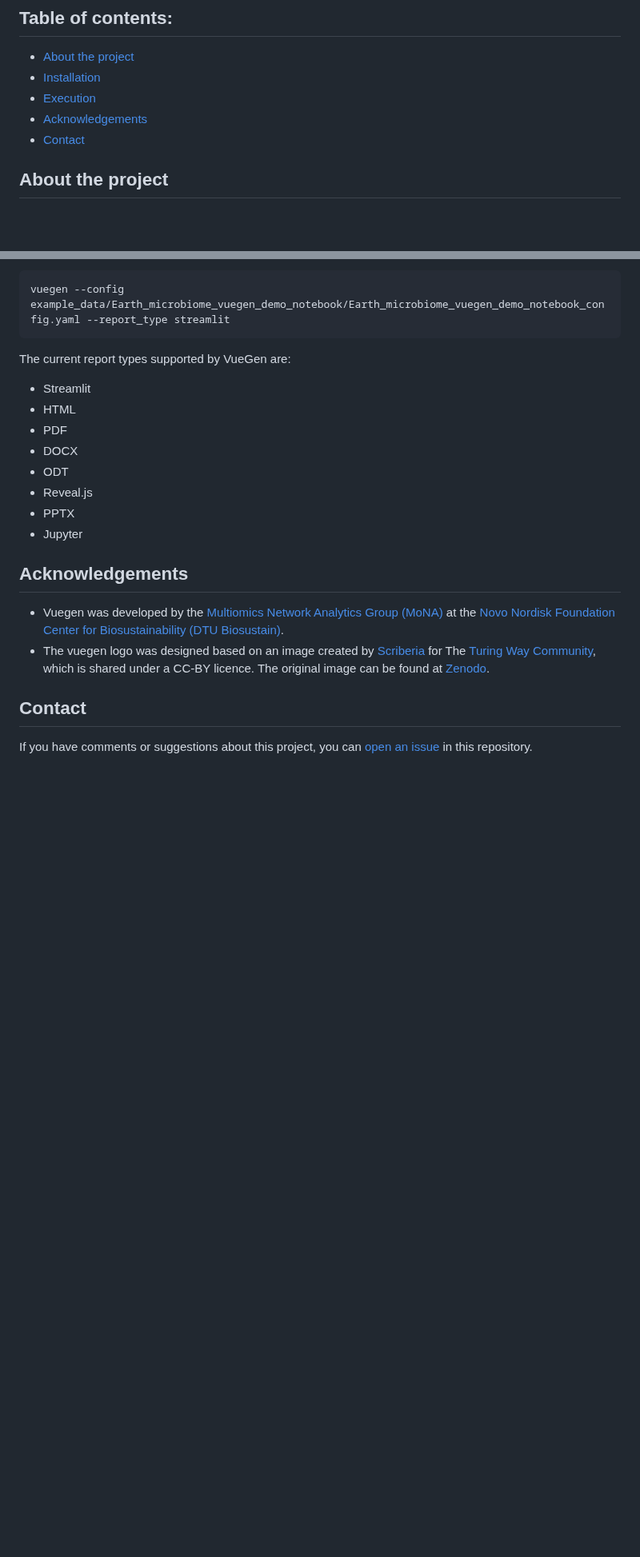
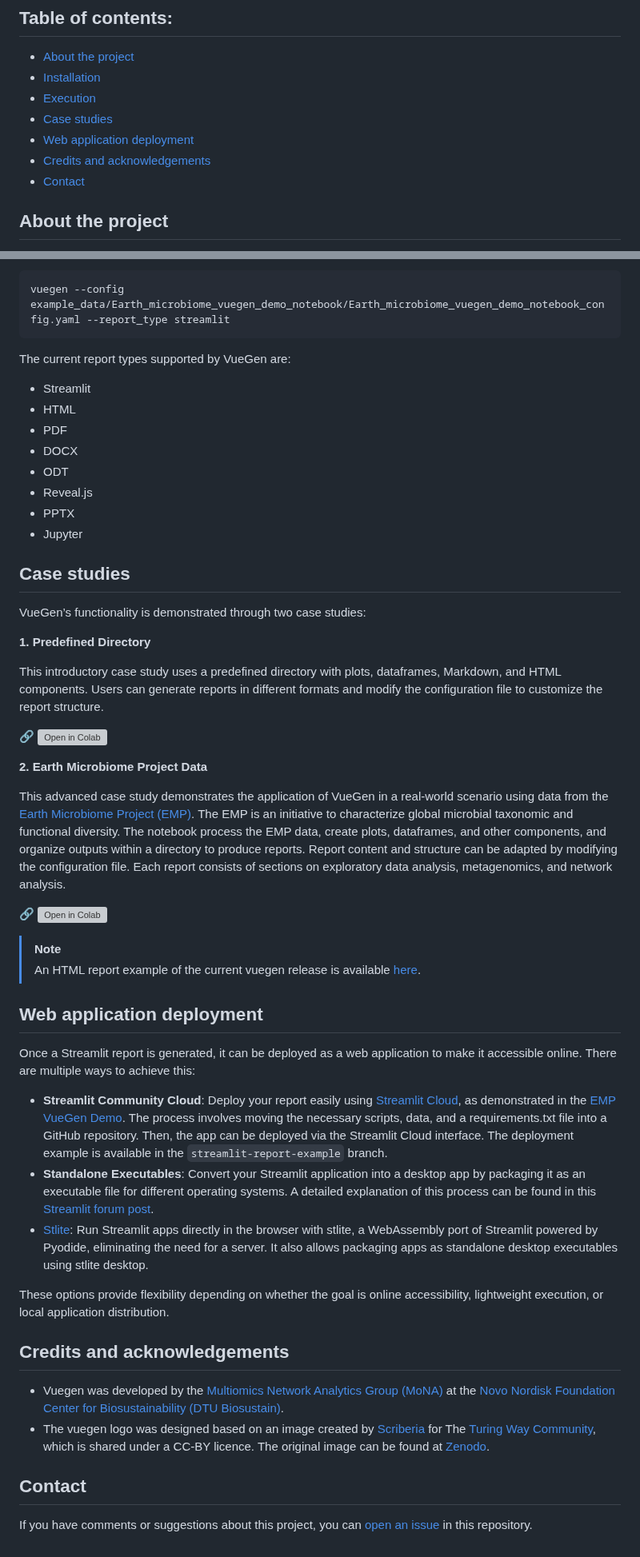
Before and after one commit to Multiomics-Analytics-Group/vuegen, a Markdown page: README.md, 2 parts joined by grey strips. Shown at 80% size. Rendered like a GitHub page; blank space fills up the shorter version; grey boxes are pictures that could not be loaded.

```diff
--- a/README.md
+++ b/README.md
@@ -19,7 +16,9 @@
 - [About the project](#about-the-project)
 - [Installation](#installation)
 - [Execution](#execution)
-- [Acknowledgements](#acknowledgements)
+- [Case studies](#case-studies)
+- [Web application deployment](#web-application-deployment)
+- [Credits and acknowledgements](#credits-and-acknowledgements)
 - [Contact](#contact)
 
 ## About the project
@@ -100,8 +87,34 @@ The current report types supported by VueGen are:
 * PPTX
 * Jupyter
 
-## Acknowledgements
+## Case studies
+VueGen’s functionality is demonstrated through two case studies:
 
+**1. Predefined Directory**
+
+This introductory case study uses a predefined directory with plots, dataframes, Markdown, and HTML components. Users can generate reports in different formats and modify the configuration file to customize the report structure.
+
+🔗 [![Open in Colab][colab_badge]][colab_link_intro_demo]
+
+**2. Earth Microbiome Project Data**
+
+This advanced case study demonstrates the application of VueGen in a real-world scenario using data from the [Earth Microbiome Project (EMP)][emp]. The EMP is an initiative to characterize global microbial taxonomic and functional diversity. The notebook process the EMP data, create plots, dataframes, and other components, and organize outputs within a directory to produce reports. Report content and structure can be adapted by modifying the configuration file. Each report consists of sections on exploratory data analysis, metagenomics, and network analysis.
+
+🔗 [![Open in Colab][colab_badge]][colab_link_emp_demo]
+
+> [!NOTE]
+> An HTML report example of the current vuegen release is available [here][emp-html-demo].
+
+## Web application deployment
+Once a Streamlit report is generated, it can be deployed as a web application to make it accessible online. There are multiple ways to achieve this:
+
+* **Streamlit Community Cloud**: Deploy your report easily using [Streamlit Cloud][st-cloud], as demonstrated in the [EMP VueGen Demo][emp-st-demo]. The process involves moving the necessary scripts, data, and a requirements.txt file into a GitHub repository. Then, the app can be deployed via the Streamlit Cloud interface. The deployment example is available in the `streamlit-report-example` branch.
+* **Standalone Executables**: Convert your Streamlit application into a desktop app by packaging it as an executable file for different operating systems. A detailed explanation of this process can be found in this [Streamlit forum post][st-forum-exe].
+* [Stlite][stlite]: Run Streamlit apps directly in the browser with stlite, a WebAssembly port of Streamlit powered by Pyodide, eliminating the need for a server. It also allows packaging apps as standalone desktop executables using stlite desktop.
+
+These options provide flexibility depending on whether the goal is online accessibility, lightweight execution, or local application distribution.
+
+## Credits and acknowledgements
 - Vuegen was developed by the [Multiomics Network Analytics Group (MoNA)][Mona] at the [Novo Nordisk Foundation Center for Biosustainability (DTU Biosustain)][Biosustain].
 - The vuegen logo was designed based on an image created by [Scriberia][scriberia] for The [Turing Way Community][turingway], which is shared under a CC-BY licence. The original image can be found at [Zenodo][zenodo-turingway].
 
```
Also changed, not shown: other parts of README.md (+28 -29 lines), docs/images/vuegen_logo.png, 4 other files.
